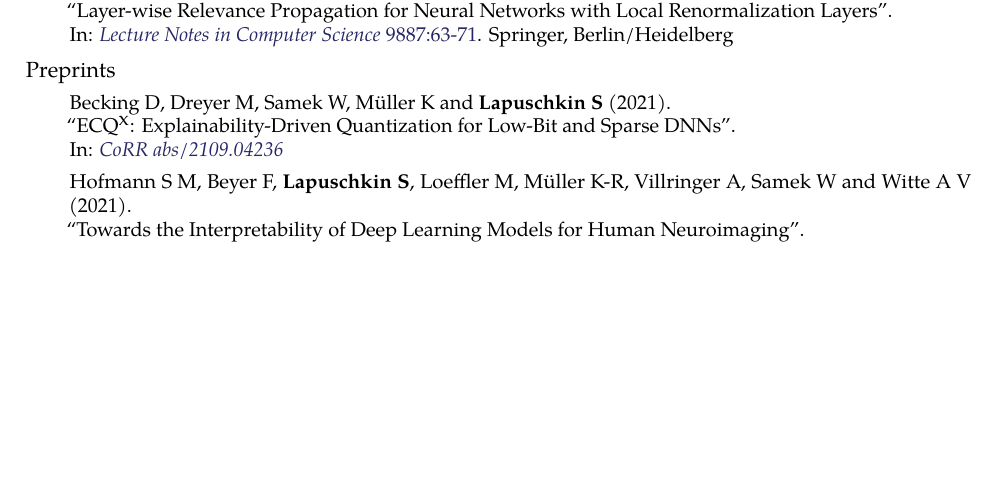
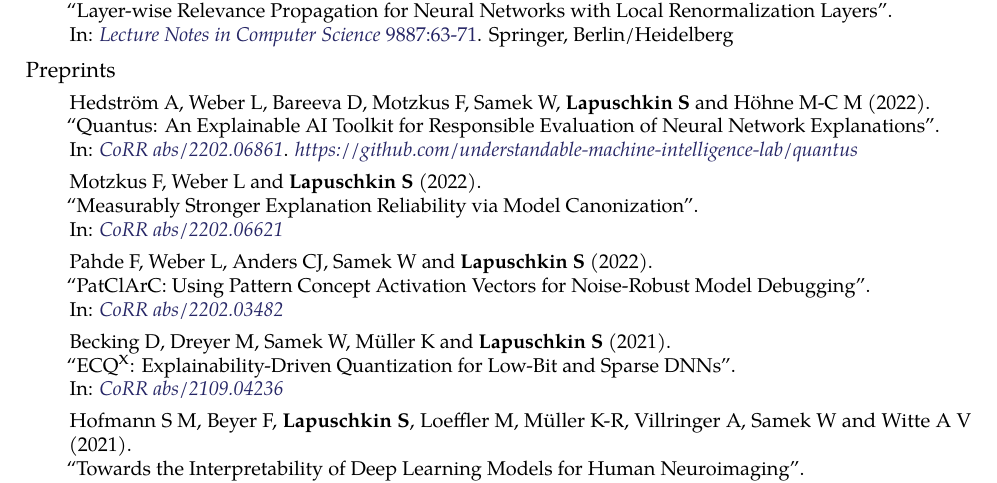
Before and after one commit to sebastian-lapuschkin-sideprojects/latex-cv, a LaTeX CV (cv.tex): part of page 5 of 5, cut so that both start at the same text, the shorter picture padded with empty space. Compiled offline with pdfLaTeX.

Commit message:
adding some more recent preprints

```diff
--- a/cv.tex
+++ b/cv.tex
@@ -831,6 +831,25 @@ in various application domains\\
 {
     \begin{enumerate}
 
+        \item[] \preprintrefwnote{Hedström A, Weber L, Bareeva D, Motzkus F, Samek W, \textbf{Lapuschkin S} and Höhne M-C M}
+                            {2022}
+                            {Quantus: An Explainable AI Toolkit for Responsible Evaluation of Neural Network Explanations}
+                            {CoRR abs/2202.06861}
+                            {https://arxiv.org/abs/2202.06861}
+                            {\href{https://github.com/understandable-machine-intelligence-lab/quantus}{https://github.com/understandable-machine-intelligence-lab/quantus}}
+
+        \item[] \preprintref{Motzkus F, Weber L and \textbf{Lapuschkin S}}
+                            {2022}
+                            {Measurably Stronger Explanation Reliability via Model Canonization}
+                            {CoRR abs/2202.06621}
+                            {https://arxiv.org/abs/2202.06621}
+
+        \item[] \preprintref{Pahde F, Weber L, Anders CJ, Samek W and \textbf{Lapuschkin S}}
+                            {2022}
+                            {PatClArC: Using Pattern Concept Activation Vectors for Noise-Robust Model Debugging}
+                            {CoRR abs/2202.03482}
+                            {https://arxiv.org/abs/2202.03482}
+
         \item[] \preprintref{Becking D, Dreyer M, Samek W, M\"uller K and \textbf{Lapuschkin S}}
                             {2021}
                             {ECQ$^{\textrm{x}}$: Explainability-Driven Quantization for Low-Bit and Sparse DNNs}
```
Also changed, not shown: cv.pdf, preview/cv.jpg.
